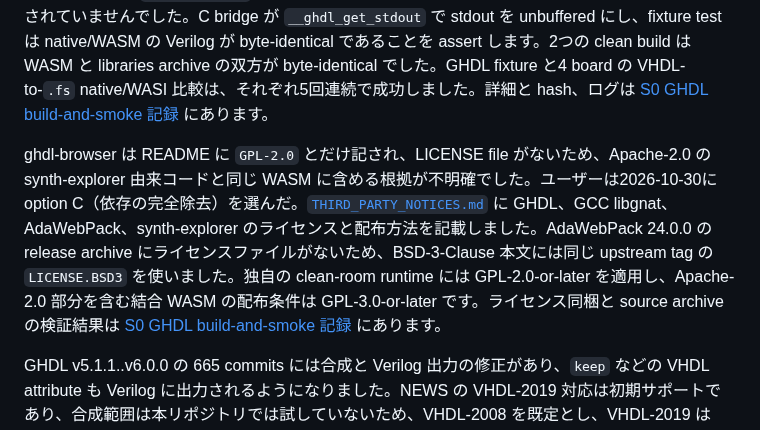
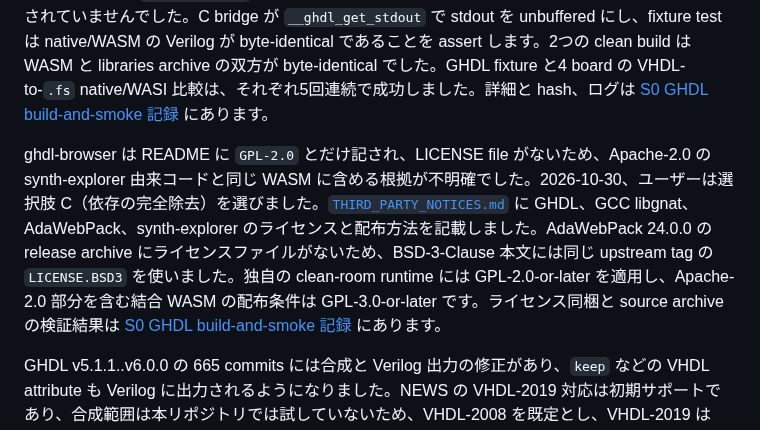
Before and after one commit to gogo-fpga/toolchain, a Markdown page: RESEARCH.md, the part around the change. Drawn GitHub-style.

```diff
--- a/RESEARCH.md
+++ b/RESEARCH.md
@@ -88,7 +88,7 @@ runtime は、AdaWebPack の `No_Exception_Propagation` 制約に違反する GC
 
 `error: cannot find "std" library` の原因は Ada 側の file predicate ではなく、WASI SDK の `O_RDONLY` 値と Ada runtime の想定値の不一致でした。C の `stat` predicate は成功していましたが、Ada から `open` に渡された flags は 0 で、WASI SDK の `O_RDONLY` は `0x04000000` でした。操作別の C helper が SDK の `O_RDONLY` / `O_WRONLY` macro を使うようにし、WASI trace で `std-obj08.cf` と library source の `path_open` / `fd_read` を確認しました。Verilog の短縮出力は別の問題で、GHDL の `Outputs.Close` が stdout を close せず、呼び出しから戻る前に stdio buffer が flush されていませんでした。C bridge が `__ghdl_get_stdout` で stdout を unbuffered にし、fixture test は native/WASM の Verilog が byte-identical であることを assert します。2つの clean build は WASM と libraries archive の双方が byte-identical でした。GHDL fixture と4 board の VHDL-to-`.fs` native/WASI 比較は、それぞれ5回連続で成功しました。詳細と hash、ログは [S0 GHDL build-and-smoke 記録](docs/experiments/S0-ghdl-wasm.md) にあります。
 
-ghdl-browser は README に `GPL-2.0` とだけ記され、LICENSE file がないため、Apache-2.0 の synth-explorer 由来コードと同じ WASM に含める根拠が不明確でした。ユーザーは2026-10-30に option C（依存の完全除去）を選んだ。[`THIRD_PARTY_NOTICES.md`](THIRD_PARTY_NOTICES.md) に GHDL、GCC libgnat、AdaWebPack、synth-explorer のライセンスと配布方法を記載しました。AdaWebPack 24.0.0 の release archive にライセンスファイルがないため、BSD-3-Clause 本文には同じ upstream tag の `LICENSE.BSD3` を使いました。独自の clean-room runtime には GPL-2.0-or-later を適用し、Apache-2.0 部分を含む結合 WASM の配布条件は GPL-3.0-or-later です。ライセンス同梱と source archive の検証結果は [S0 GHDL build-and-smoke 記録](docs/experiments/S0-ghdl-wasm.md) にあります。
+ghdl-browser は README に `GPL-2.0` とだけ記され、LICENSE file がないため、Apache-2.0 の synth-explorer 由来コードと同じ WASM に含める根拠が不明確でした。2026-10-30、ユーザーは選択肢 C（依存の完全除去）を選びました。[`THIRD_PARTY_NOTICES.md`](THIRD_PARTY_NOTICES.md) に GHDL、GCC libgnat、AdaWebPack、synth-explorer のライセンスと配布方法を記載しました。AdaWebPack 24.0.0 の release archive にライセンスファイルがないため、BSD-3-Clause 本文には同じ upstream tag の `LICENSE.BSD3` を使いました。独自の clean-room runtime には GPL-2.0-or-later を適用し、Apache-2.0 部分を含む結合 WASM の配布条件は GPL-3.0-or-later です。ライセンス同梱と source archive の検証結果は [S0 GHDL build-and-smoke 記録](docs/experiments/S0-ghdl-wasm.md) にあります。
 
 GHDL v5.1.1..v6.0.0 の 665 commits には合成と Verilog 出力の修正があり、`keep` などの VHDL attribute も Verilog に出力されるようになりました。NEWS の VHDL-2019 対応は初期サポートであり、合成範囲は本リポジトリでは試していないため、VHDL-2008 を既定とし、VHDL-2019 は IEEE library の資材増加と版選択 UI の追加を踏まえて後から選択肢にします。既存の S0 は v6.0.0 の WASM/native 一致を確認したもので、v5.1.1 との比較ではありません。変更の要点と回帰候補は [S0 GHDL build-and-smoke 記録](docs/experiments/S0-ghdl-wasm.md) にまとめました。
 
```
Also changed, not shown: THIRD_PARTY_NOTICES.md (+1 -1 lines).
